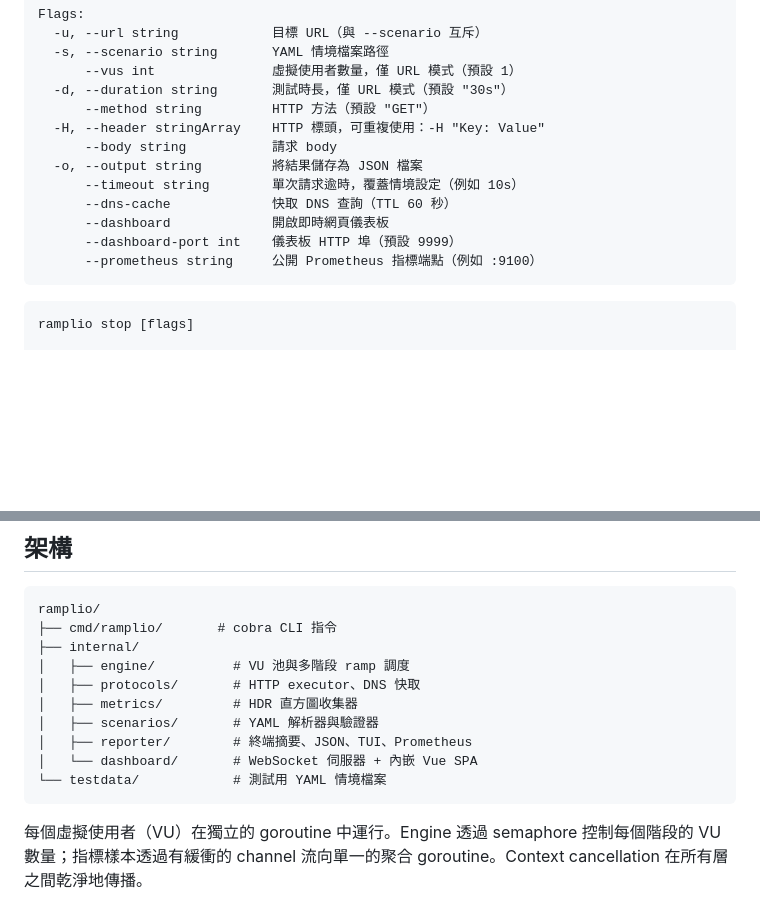
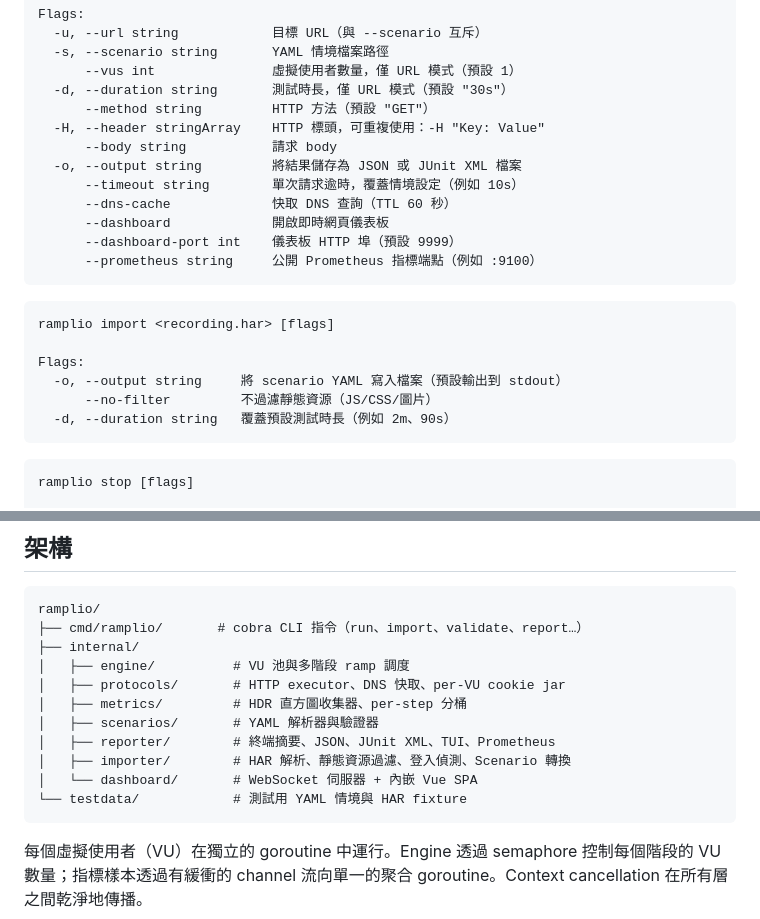
Before and after one commit to machiko/ramplio, a Markdown page: README.md, 2 parts joined by grey strips. GitHub-like rendering; blank space fills up the shorter version.

````diff
--- a/README.md
+++ b/README.md
@@ -158,12 +206,21 @@ Flags:
       --method string         HTTP 方法（預設 "GET"）
   -H, --header stringArray    HTTP 標頭，可重複使用：-H "Key: Value"
       --body string           請求 body
-  -o, --output string         將結果儲存為 JSON 檔案
+  -o, --output string         將結果儲存為 JSON 或 JUnit XML 檔案
       --timeout string        單次請求逾時，覆蓋情境設定（例如 10s）
       --dns-cache             快取 DNS 查詢（TTL 60 秒）
       --dashboard             開啟即時網頁儀表板
       --dashboard-port int    儀表板 HTTP 埠（預設 9999）
       --prometheus string     公開 Prometheus 指標端點（例如 :9100）
+```
+
+```
+ramplio import <recording.har> [flags]
+
+Flags:
+  -o, --output string     將 scenario YAML 寫入檔案（預設輸出到 stdout）
+      --no-filter         不過濾靜態資源（JS/CSS/圖片）
+  -d, --duration string   覆蓋預設測試時長（例如 2m、90s）
 ```
 
 ```
@@ -223,15 +280,16 @@ go test ./internal/engine/... -run TestRampUp -v
 
 ```
 ramplio/
-├── cmd/ramplio/       # cobra CLI 指令
+├── cmd/ramplio/       # cobra CLI 指令（run、import、validate、report…）
 ├── internal/
 │   ├── engine/          # VU 池與多階段 ramp 調度
-│   ├── protocols/       # HTTP executor、DNS 快取
-│   ├── metrics/         # HDR 直方圖收集器
+│   ├── protocols/       # HTTP executor、DNS 快取、per-VU cookie jar
+│   ├── metrics/         # HDR 直方圖收集器、per-step 分桶
 │   ├── scenarios/       # YAML 解析器與驗證器
-│   ├── reporter/        # 終端摘要、JSON、TUI、Prometheus
+│   ├── reporter/        # 終端摘要、JSON、JUnit XML、TUI、Prometheus
+│   ├── importer/        # HAR 解析、靜態資源過濾、登入偵測、Scenario 轉換
 │   └── dashboard/       # WebSocket 伺服器 + 內嵌 Vue SPA
-└── testdata/            # 測試用 YAML 情境檔案
+└── testdata/            # 測試用 YAML 情境與 HAR fixture
 ```
 
 每個虛擬使用者（VU）在獨立的 goroutine 中運行。Engine 透過 semaphore 控制每個階段的 VU 數量；指標樣本透過有緩衝的 channel 流向單一的聚合 goroutine。Context cancellation 在所有層之間乾淨地傳播。
````
Also changed, not shown: other parts of README.md (+49 -1 lines).
